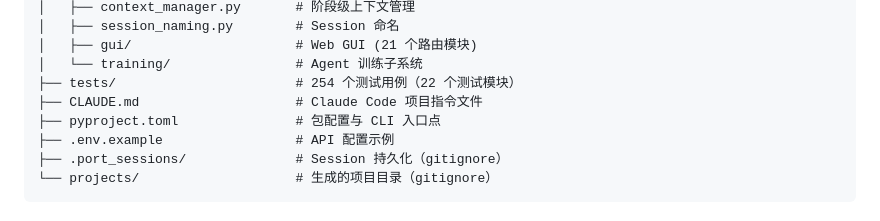
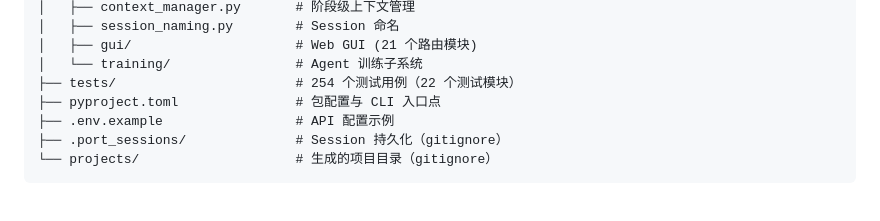
Before and after one commit to ChampLong29/ClawCodeAgent, a Markdown page: README.md, the part around the change. GitHub-like rendering.

Commit message:
docs: remove CLAUDE.md reference from project structure

```diff
--- a/README.md
+++ b/README.md
@@ -548,7 +548,6 @@ python3 -m build
 │   ├── gui/                     # Web GUI (21 个路由模块)
 │   └── training/                # Agent 训练子系统
 ├── tests/                       # 254 个测试用例（22 个测试模块）
-├── CLAUDE.md                    # Claude Code 项目指令文件
 ├── pyproject.toml               # 包配置与 CLI 入口点
 ├── .env.example                 # API 配置示例
 ├── .port_sessions/              # Session 持久化（gitignore）
```
